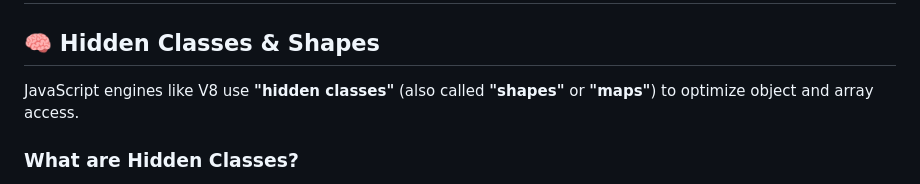
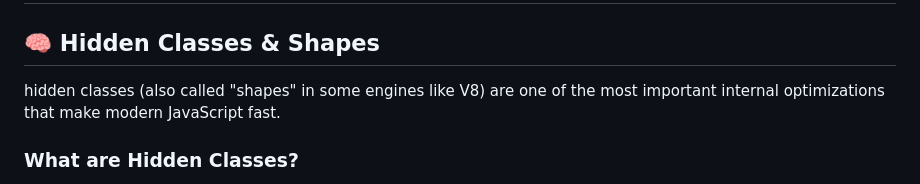
Before and after one commit to MANOJMALWADKAR/Javascript_Man, a Markdown page: 05_Internal_How_Arrays_Work.md, the part around the change. GitHub-like rendering.

```diff
--- a/05_Internal_How_Arrays_Work.md
+++ b/05_Internal_How_Arrays_Work.md
@@ -3,7 +3,7 @@
 
 ## 🧠 Hidden Classes & Shapes
 
-JavaScript engines like V8 use **"hidden classes"** (also called **"shapes"** or **"maps"**) to optimize object and array access.
+hidden classes (also called "shapes" in some engines like V8) are one of the most important internal optimizations that make modern JavaScript fast.
 
 ### What are Hidden Classes?
 - Think of hidden classes as **blueprints** that describe the structure of objects/arrays
```
